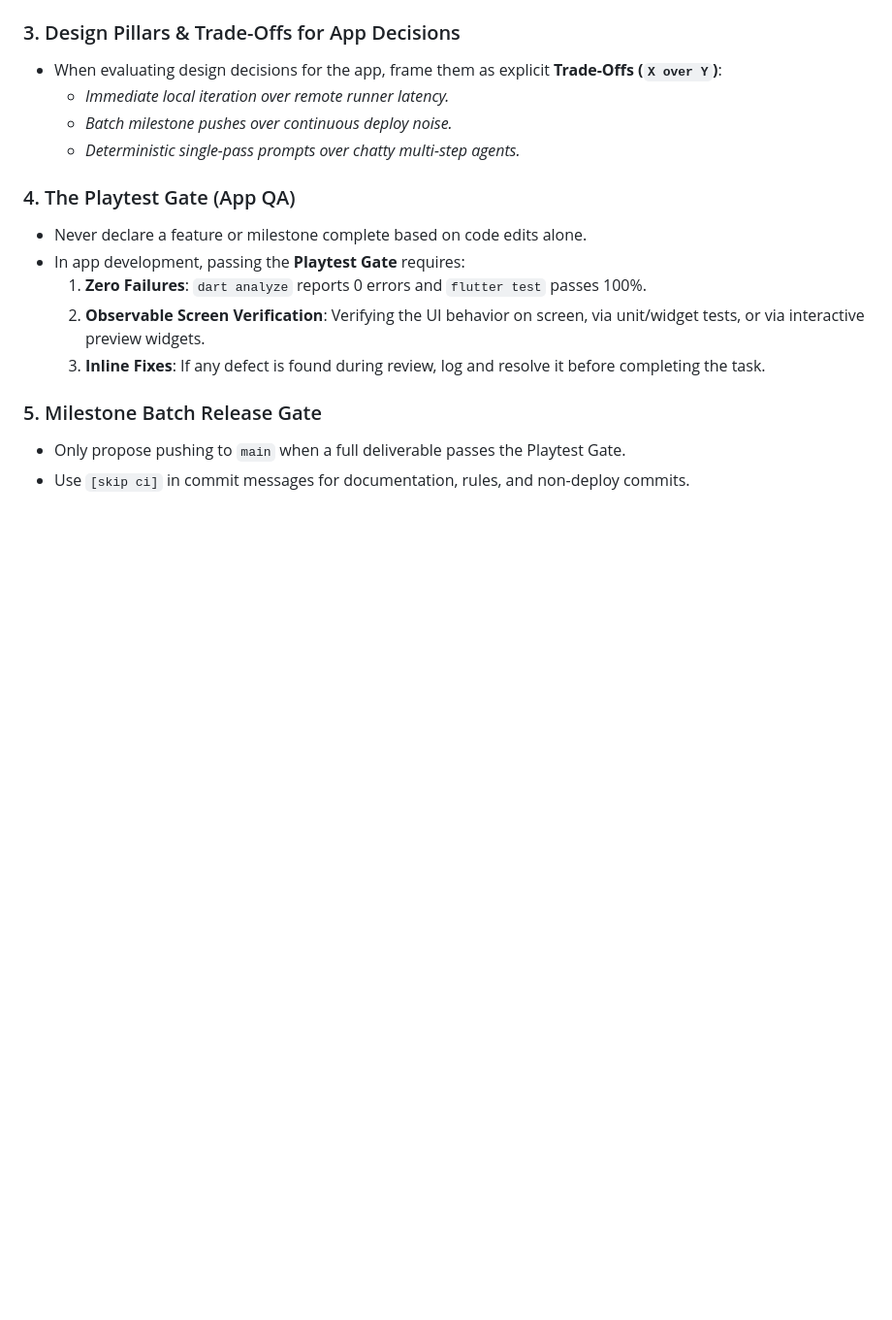
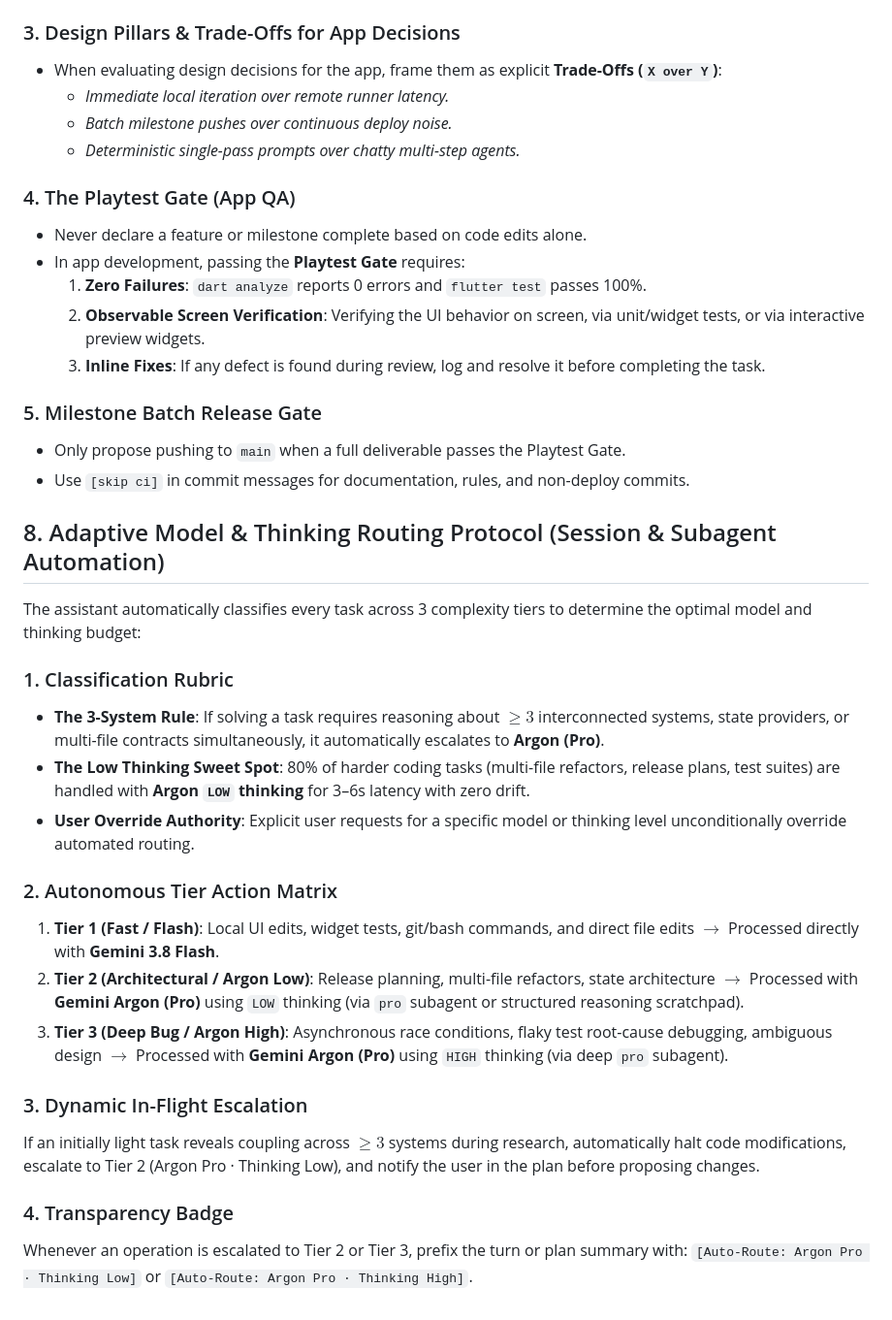
Before and after one commit to HenryCGitHub/LAYERS-Agentic, a Markdown page: GEMINI.md, the part around the change. Shown at 97% size. Drawn GitHub-style; blank space fills up the shorter version.

Commit message:
docs: codify automated model and thinking routing protocol in GEMINI.md [skip ci]

```diff
--- a/GEMINI.md
+++ b/GEMINI.md
@@ -118,3 +118,23 @@ Every non-trivial plan, PRD, or task proposal must follow the canonical LAYERS 3
 ### 5. Milestone Batch Release Gate
 - Only propose pushing to `main` when a full deliverable passes the Playtest Gate.
 - Use `[skip ci]` in commit messages for documentation, rules, and non-deploy commits.
+
+## 8. Adaptive Model & Thinking Routing Protocol (Session & Subagent Automation)
+The assistant automatically classifies every task across 3 complexity tiers to determine the optimal model and thinking budget:
+
+### 1. Classification Rubric
+- **The 3-System Rule**: If solving a task requires reasoning about $\ge 3$ interconnected systems, state providers, or multi-file contracts simultaneously, it automatically escalates to **Argon (Pro)**.
+- **The Low Thinking Sweet Spot**: 80% of harder coding tasks (multi-file refactors, release plans, test suites) are handled with **Argon `LOW` thinking** for 3–6s latency with zero drift.
+- **User Override Authority**: Explicit user requests for a specific model or thinking level unconditionally override automated routing.
+
+### 2. Autonomous Tier Action Matrix
+1. **Tier 1 (Fast / Flash)**: Local UI edits, widget tests, git/bash commands, and direct file edits $\rightarrow$ Processed directly with **Gemini 3.8 Flash**.
+2. **Tier 2 (Architectural / Argon Low)**: Release planning, multi-file refactors, state architecture $\rightarrow$ Processed with **Gemini Argon (Pro)** using `LOW` thinking (via `pro` subagent or structured reasoning scratchpad).
+3. **Tier 3 (Deep Bug / Argon High)**: Asynchronous race conditions, flaky test root-cause debugging, ambiguous design $\rightarrow$ Processed with **Gemini Argon (Pro)** using `HIGH` thinking (via deep `pro` subagent).
+
+### 3. Dynamic In-Flight Escalation
+If an initially light task reveals coupling across $\ge 3$ systems during research, automatically halt code modifications, escalate to Tier 2 (Argon Pro · Thinking Low), and notify the user in the plan before proposing changes.
+
+### 4. Transparency Badge
+Whenever an operation is escalated to Tier 2 or Tier 3, prefix the turn or plan summary with:
+`[Auto-Route: Argon Pro · Thinking Low]` or `[Auto-Route: Argon Pro · Thinking High]`.
```
